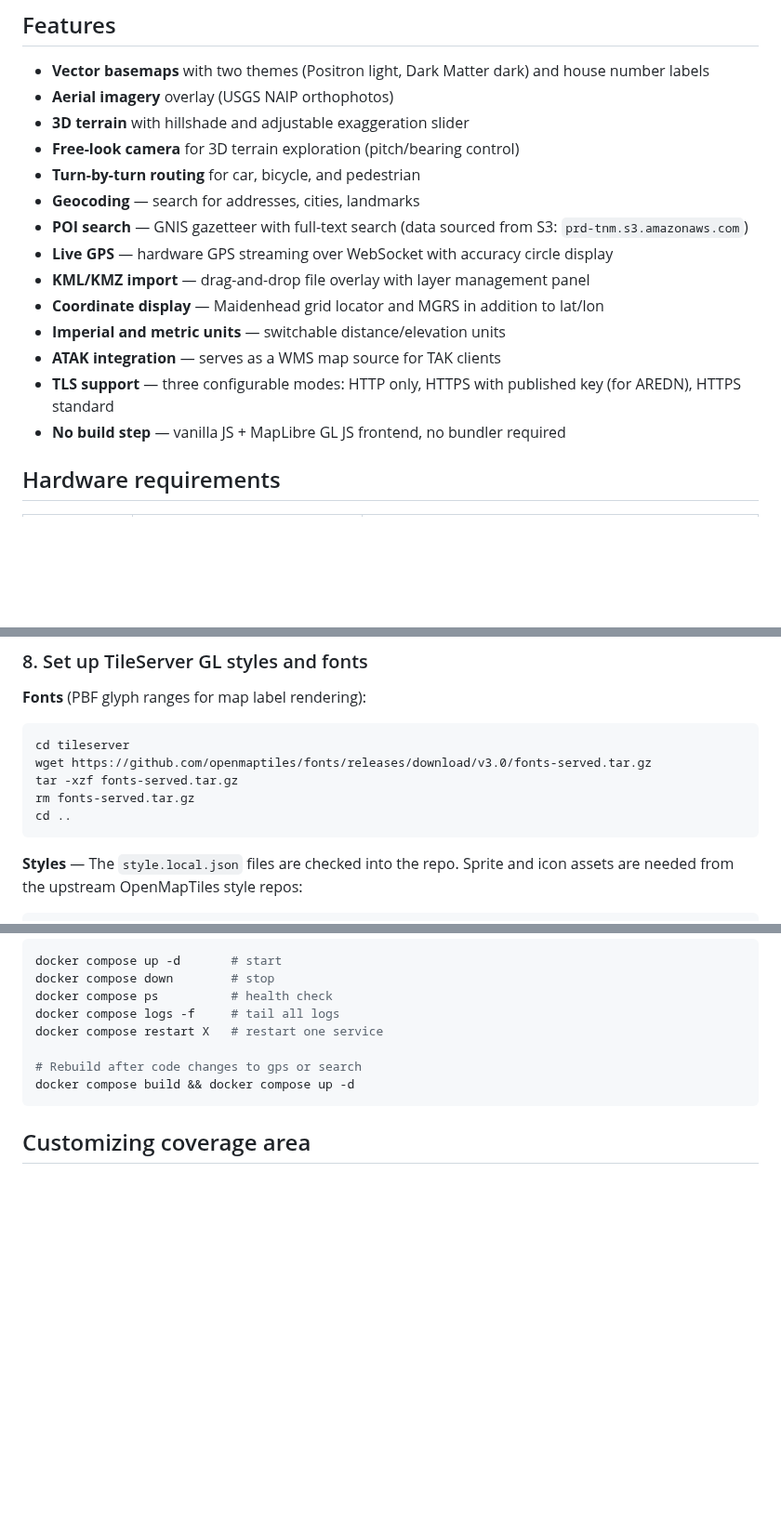
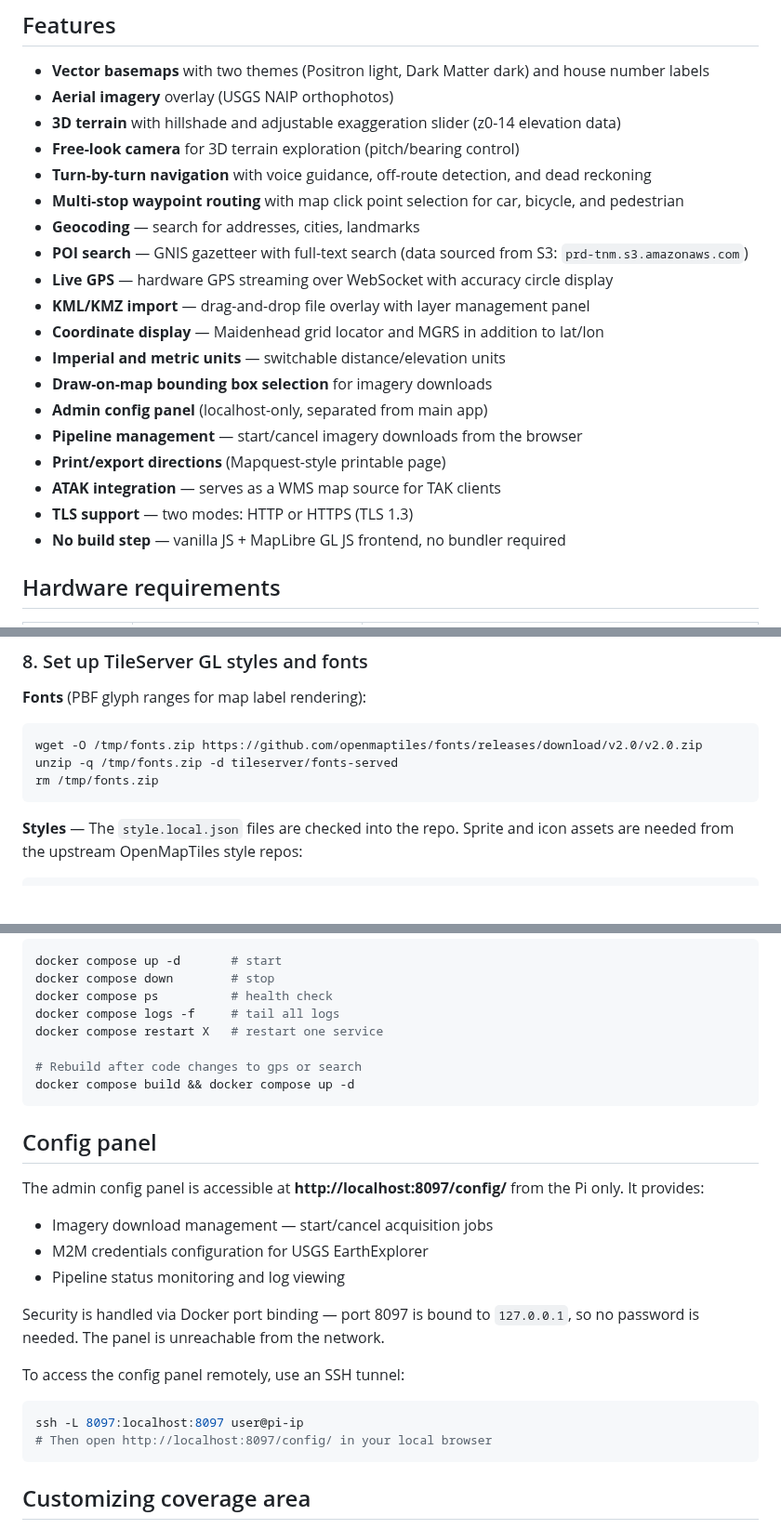
Before and after one commit to cameronzucker/geographica, a Markdown page: README.md, 3 parts joined by grey strips. Shown at 93% size. GitHub-like rendering; blank space fills up the shorter version.

````diff
--- a/README.md
+++ b/README.md
@@ -12,17 +12,22 @@ isolated LAN or standalone device.
 
 - **Vector basemaps** with two themes (Positron light, Dark Matter dark) and house number labels
 - **Aerial imagery** overlay (USGS NAIP orthophotos)
-- **3D terrain** with hillshade and adjustable exaggeration slider
+- **3D terrain** with hillshade and adjustable exaggeration slider (z0-14 elevation data)
 - **Free-look camera** for 3D terrain exploration (pitch/bearing control)
-- **Turn-by-turn routing** for car, bicycle, and pedestrian
+- **Turn-by-turn navigation** with voice guidance, off-route detection, and dead reckoning
+- **Multi-stop waypoint routing** with map click point selection for car, bicycle, and pedestrian
 - **Geocoding** — search for addresses, cities, landmarks
 - **POI search** — GNIS gazetteer with full-text search (data sourced from S3: `prd-tnm.s3.amazonaws.com`)
 - **Live GPS** — hardware GPS streaming over WebSocket with accuracy circle display
 - **KML/KMZ import** — drag-and-drop file overlay with layer management panel
 - **Coordinate display** — Maidenhead grid locator and MGRS in addition to lat/lon
 - **Imperial and metric units** — switchable distance/elevation units
+- **Draw-on-map bounding box selection** for imagery downloads
+- **Admin config panel** (localhost-only, separated from main app)
+- **Pipeline management** — start/cancel imagery downloads from the browser
+- **Print/export directions** (Mapquest-style printable page)
 - **ATAK integration** — serves as a WMS map source for TAK clients
-- **TLS support** — three configurable modes: HTTP only, HTTPS with published key (for AREDN), HTTPS standard
+- **TLS support** — two modes: HTTP or HTTPS (TLS 1.3)
 - **No build step** — vanilla JS + MapLibre GL JS frontend, no bundler required
 
 ## Hardware requirements
@@ -224,11 +224,9 @@ Free, no API key required. Produces a small SQLite FTS5 database.
 **Fonts** (PBF glyph ranges for map label rendering):
 
 ```bash
-cd tileserver
-wget https://github.com/openmaptiles/fonts/releases/download/v3.0/fonts-served.tar.gz
-tar -xzf fonts-served.tar.gz
-rm fonts-served.tar.gz
-cd ..
+wget -O /tmp/fonts.zip https://github.com/openmaptiles/fonts/releases/download/v2.0/v2.0.zip
+unzip -q /tmp/fonts.zip -d tileserver/fonts-served
+rm /tmp/fonts.zip
 ```
 
 **Styles** — The `style.local.json` files are checked into the repo. Sprite and
@@ -383,6 +381,25 @@ docker compose restart X   # restart one service
 docker compose build && docker compose up -d
 ```
 
+## Config panel
+
+The admin config panel is accessible at **http://localhost:8097/config/** from
+the Pi only. It provides:
+
+- Imagery download management — start/cancel acquisition jobs
+- M2M credentials configuration for USGS EarthExplorer
+- Pipeline status monitoring and log viewing
+
+Security is handled via Docker port binding — port 8097 is bound to `127.0.0.1`,
+so no password is needed. The panel is unreachable from the network.
+
+To access the config panel remotely, use an SSH tunnel:
+
+```bash
+ssh -L 8097:localhost:8097 user@pi-ip
+# Then open http://localhost:8097/config/ in your local browser
+```
+
 ## Customizing coverage area
 
 To cover a different region, adjust these values consistently:
````
Also changed, not shown: other parts of README.md (+42 -39 lines).
